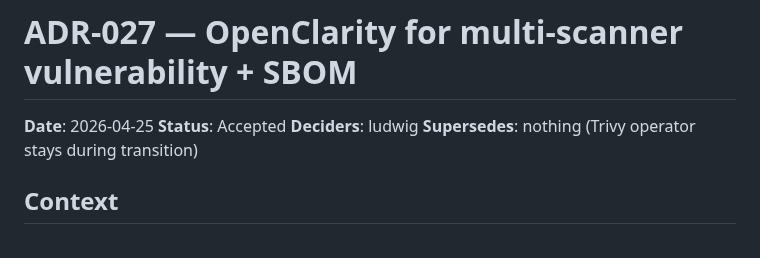
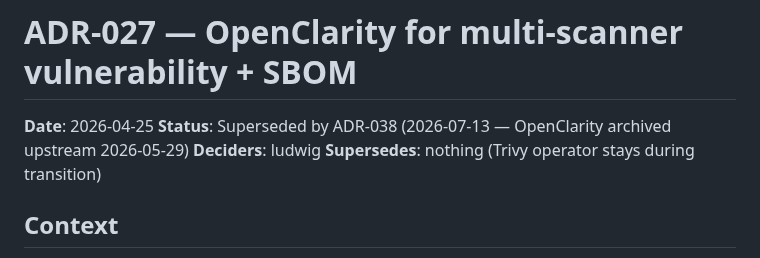
Before and after one commit to Destynova2/st4ck, a Markdown page: docs/adr/027-openclarity-multi-scanner.md, the part around the change. GitHub-like rendering.

Commit message:
docs(adr): mark ADR-027 superseded by ADR-038

```diff
--- a/docs/adr/027-openclarity-multi-scanner.md
+++ b/docs/adr/027-openclarity-multi-scanner.md
@@ -1,7 +1,7 @@
 # ADR-027 — OpenClarity for multi-scanner vulnerability + SBOM
 
 **Date**: 2026-04-25
-**Status**: Accepted
+**Status**: Superseded by ADR-038 (2026-07-13 — OpenClarity archived upstream 2026-05-29)
 **Deciders**: ludwig
 **Supersedes**: nothing (Trivy operator stays during transition)
 
```
